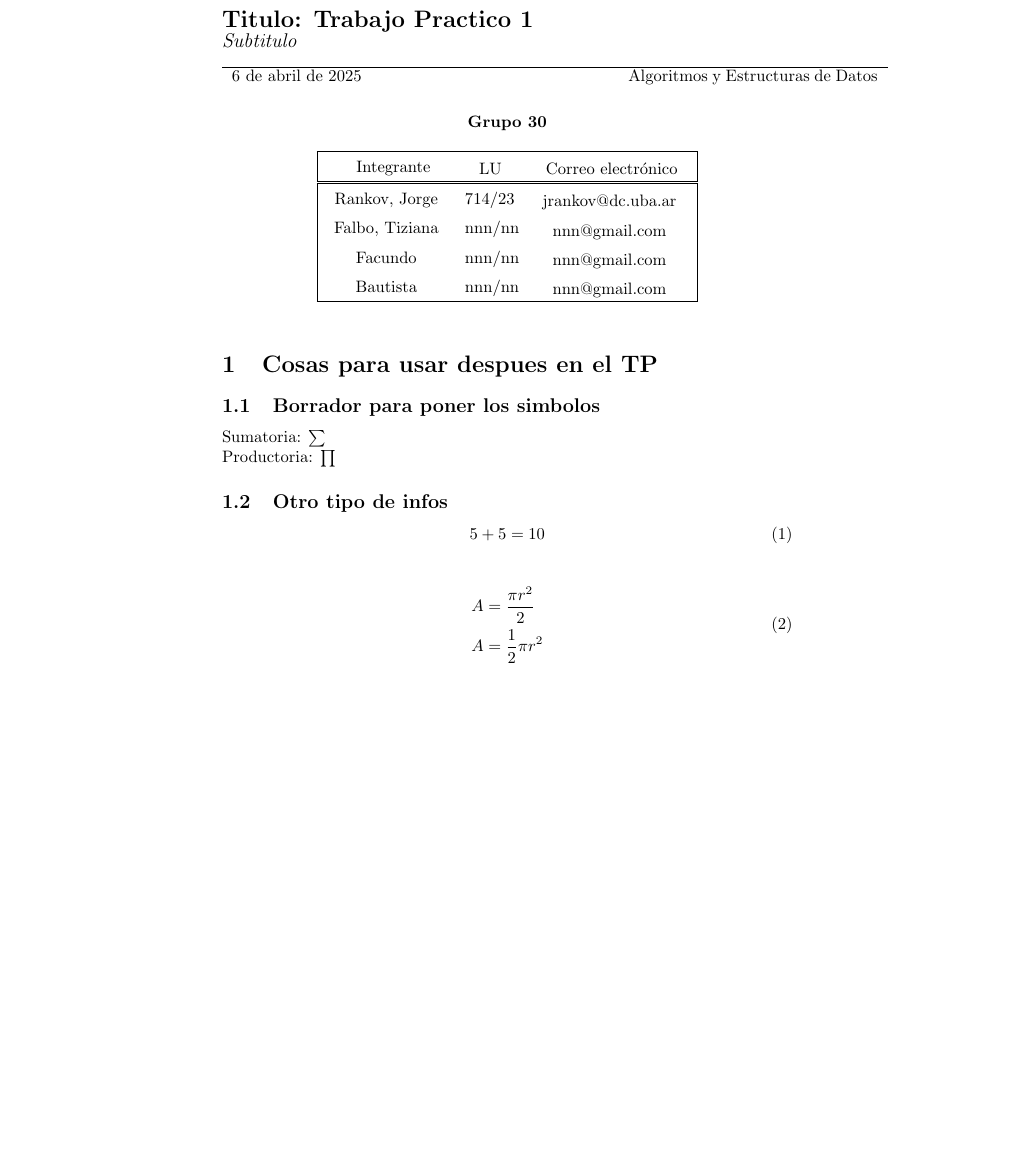
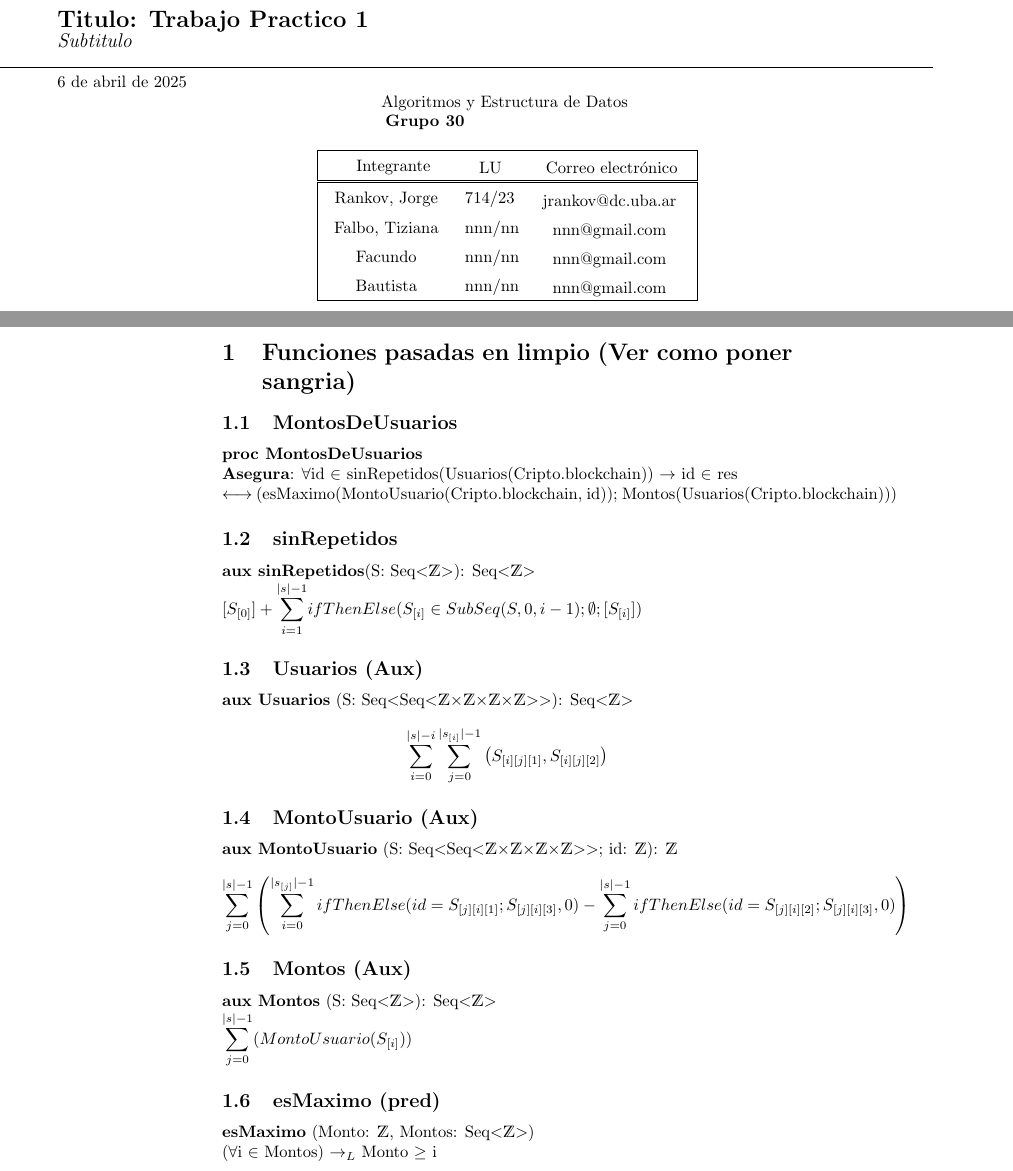
Before and after one commit to jorgerankov/Algo-II, a LaTeX document (Latex/TP/tp.tex): part of the page before the commit and two parts of pages 1 and 2 of 2 after it, the two joined at a grey line, cut so that both start at the same text, the shorter picture padded with empty space. Compiled offline with pdfLaTeX.

Commit message:
TP con funciones pasadas a limpio (falta buen formateo)

```diff
--- a/Latex/TP/tp.tex
+++ b/Latex/TP/tp.tex
@@ -3,9 +3,12 @@
 
 \usepackage{amsmath, amssymb, amsthm}
 \usepackage{graphicx, float}
-\usepackage{tabularx}
-\usepackage{array}
+\usepackage{tabularx}   % Paquete para hacer las tablas
+\usepackage{array}      % Paquete para
+\usepackage{changepage} % Paquete para cambiar la ubicacion de palabras en el margen
+\usepackage{relsize}
 \usepackage[absolute,overlay]{textpos}
+\usepackage{dsfont}
 
 \graphicspath{{images/}}
 
@@ -18,28 +21,28 @@
 \end{textblock*}
 
 
+\begin{adjustwidth}{-3.5cm}{0pt}
+\begin{flushleft}
+
+
 % Titulo + Subtitulo
 {\raggedright
 \textbf{\Large Titulo: Trabajo Practico 1} \\
 \textit{\large Subtitulo} \\
 }
 
+% Linea horizontal
+\noindent\makebox[\linewidth]{\rule{\paperwidth}{0.2pt}}
 
-% Linea horizontal + fecha + materia
-\begin{table}[h]
-    \begin{tabular}{>{\arraybackslash}m{8cm} >{\arraybackslash}m{5.3cm}}
-        \hline
-        6 de abril de 2025 & Algoritmos y Estructuras de Datos
-    \end{tabular}
-\end{table}
 
+\noindent\makebox[\textwidth][l]{6 de abril de 2025} % Fecha alineada a la izquierda
+\makebox[\textwidth][r]{Algoritmos y Estructura de Datos} % Texto alineado a la derecha
 
 % Nombre del grupo
 {\centering
 \textbf{Grupo 30}
 \par
 }
-
 
 % Cuadro de integrantes
 \begin{table}[h]
@@ -59,26 +62,51 @@
 \end{tabular}
 \end{table}
 
+\end{flushleft}
+\end{adjustwidth}
 
 
-
-% Data para despues
-\section{Cosas para usar despues en el TP}
-\subsection{Borrador para poner los simbolos}
-Sumatoria: $\sum$ \\
-Productoria: $\prod$
-
-\subsection{Otro tipo de infos}
-\begin{equation}
-    5 + 5 = 10
-\end{equation}
+\newpage % Fin de Titulo, inicio de Formulas y Funciones
 
 
-\begin{equation} \label{eq1}
-    \begin{split}
-        A & = \frac{\pi r^2}{2} \\
-        A & = \frac{1}{2} \pi r^2
-    \end{split}
-\end{equation}
+% Formulitas
+\section{Funciones pasadas en limpio (Ver como poner sangria)}
+\subsection{MontosDeUsuarios}
+
+
+\textbf{proc MontosDeUsuarios} \\
+\textbf{Asegura}: $\forall$id $\in$ sinRepetidos(Usuarios(Cripto.blockchain)) $\rightarrow$ id $\in$ res \\
+$\longleftrightarrow$ (esMaximo(MontoUsuario(Cripto.blockchain, id)); Montos(Usuarios(Cripto.blockchain)))
+
+
+\subsection{sinRepetidos}
+\textbf{aux sinRepetidos}(S: Seq\textless$\mathds{Z}$\textgreater): Seq\textless$\mathds{Z}$\textgreater \\
+$[S_{[0]}] + \mathlarger\sum\limits_{i=1}^{|s|-1} ifThenElse(S_{[i]} \in SubSeq(S, 0, i-1); \emptyset; [S_{[i]}])$
+
+
+\subsection{Usuarios (Aux)}
+\textbf{aux Usuarios} (S: Seq\textless Seq\textless $\mathds{Z}$\texttimes$\mathds{Z}$\texttimes$\mathds{Z}$\texttimes$\mathds{Z}$\textgreater\textgreater): Seq\textless$\mathds{Z}$\textgreater \\
+\[
+\sum\limits_{i=0}^{|s|-i} \sum\limits_{j=0}^{|s_{[i]}|-1} \left( S_{[i][j][1]}, S_{[i][j][2]} \right)
+\]
+
+
+\subsection{MontoUsuario (Aux)}
+\textbf{aux MontoUsuario} (S: Seq\textless Seq\textless $\mathds{Z}$\texttimes$\mathds{Z}$\texttimes$\mathds{Z}$\texttimes$\mathds{Z}$\textgreater\textgreater; id: $\mathds{Z}$): $\mathds{Z}$ \\
+\[
+\sum\limits_{j=0}^{|s|-1} \left( \sum\limits_{i=0}^{|s_{[j]}|-1}
+ifThenElse(id = S_{[j][i][1]}; S_{[j][i][3]}, 0)
+- \sum\limits_{j=0}^{|s|-1} ifThenElse(id = S_{[j][i][2]}; S_{[j][i][3]}, 0) \right)
+\]
+
+
+\subsection{Montos (Aux)}
+\textbf{aux Montos} (S: Seq\textless$\mathds{Z}$\textgreater): Seq\textless$\mathds{Z}$\textgreater \\
+$\mathlarger\sum\limits_{j=0}^{|s|-1} (MontoUsuario(S_{[i]}))$
+
+
+\subsection{esMaximo (pred)}
+\textbf{esMaximo} (Monto: $\mathds{Z}$, Montos: Seq\textless$\mathds{Z}$\textgreater)\\
+($\forall$i $\in$ Montos) $\rightarrow_L$ Monto $\geq$ i
 
 \end{document}
```
Also changed, not shown: Latex/TP/tp.pdf, 5 other files.
